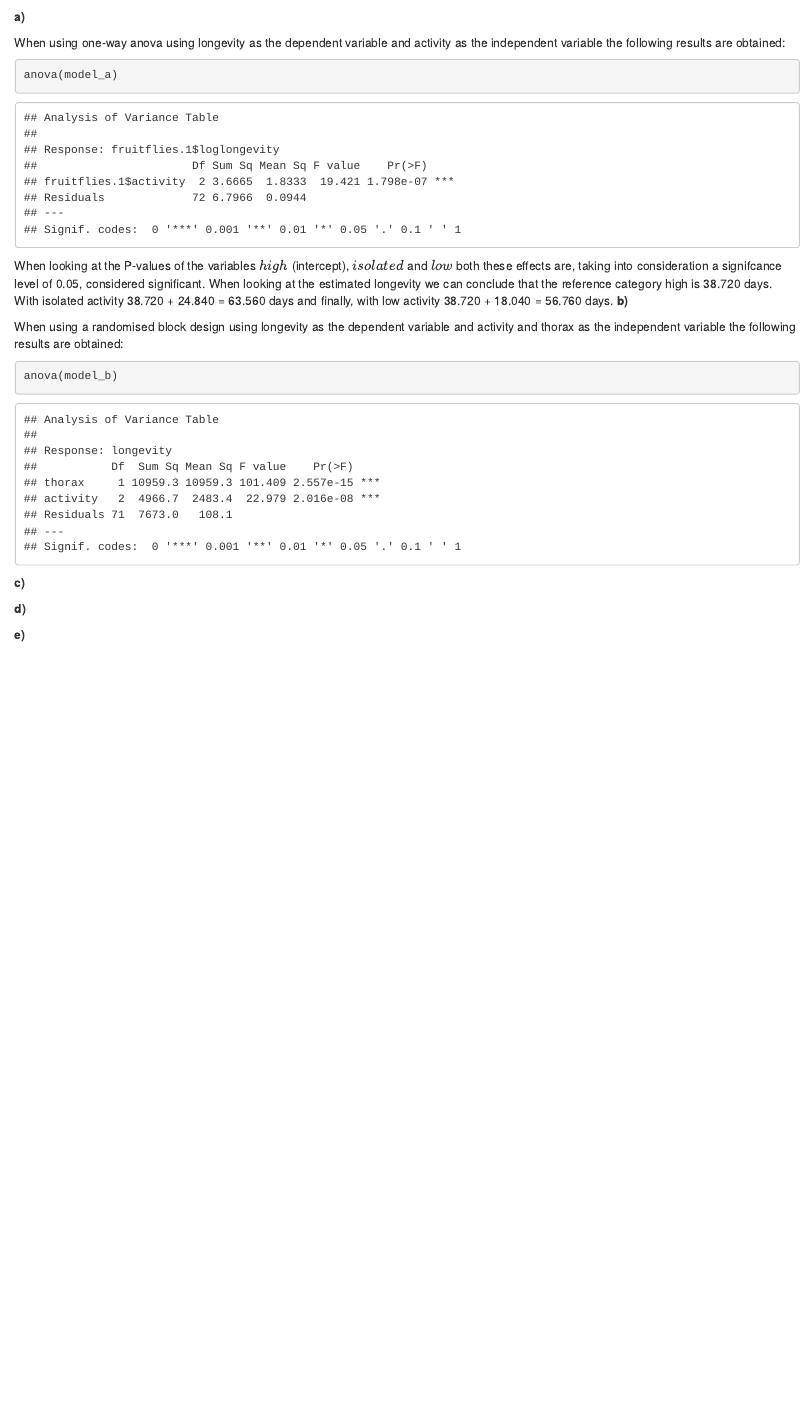
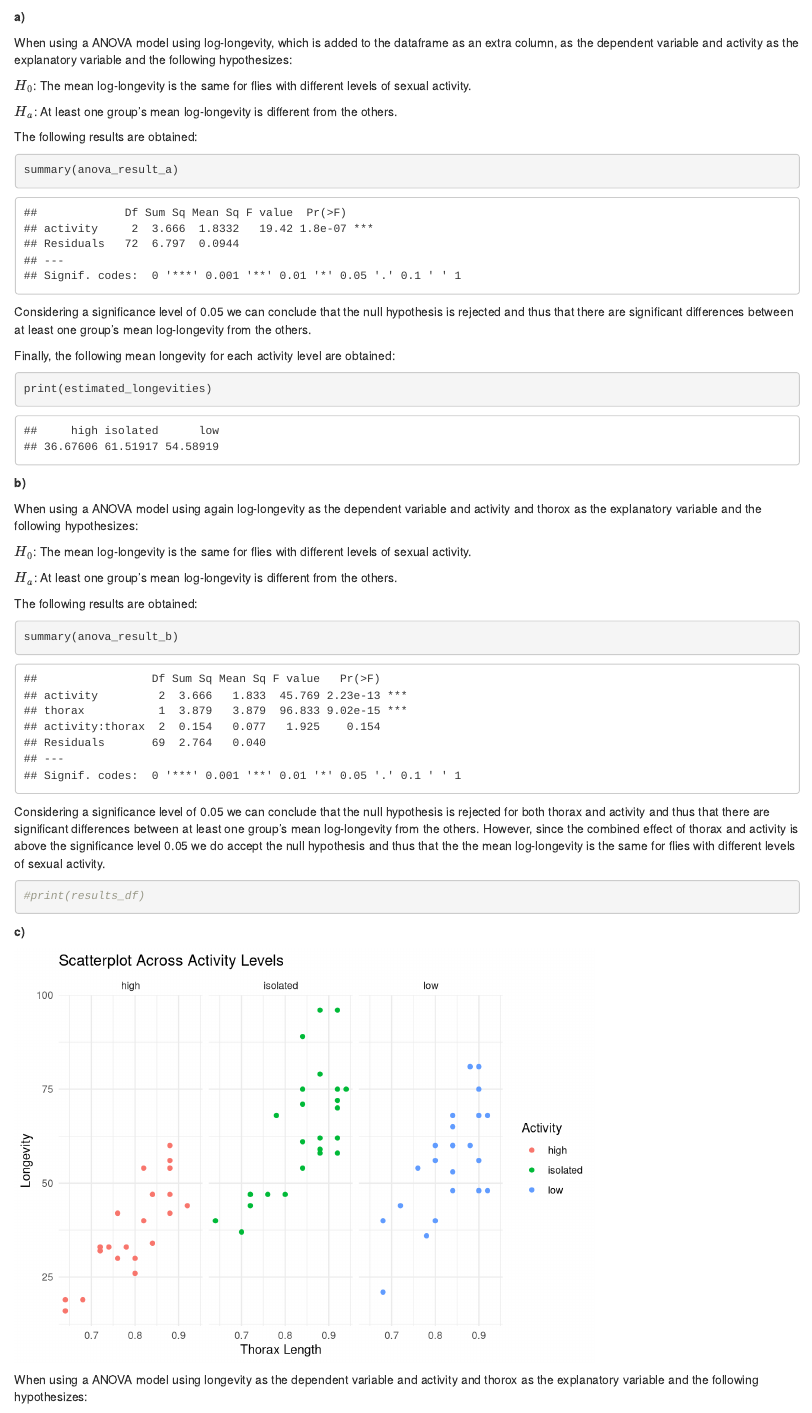
Before and after one commit to JJWRoeloffs/EDDA, an R Markdown document (assignment2/part1.Rmd): the page in a window 1100 px wide, from 60 px down. Rendered offline with R 4.5, knitr and Pandoc, with nearby package versions.

Commit message:
finished a, c, d, e

````diff
--- a/assignment2/part1.Rmd
+++ b/assignment2/part1.Rmd
@@ -19,13 +11,70 @@ model_a <- lm(fruitflies.1$loglongevity ~ fruitflies.1$activity, data = fruitfli
+anova_result_a <- aov(loglongevity ~ activity, data = fruitflies.1)
+
+means_by_activity <- tapply(fruitflies.1$loglongevity, fruitflies.1$activity, mean)
+estimated_longevities <- exp(means_by_activity)
+
 ```
 
-When using one-way anova using longevity as the dependent variable and activity as the independent variable the following results are obtained:
+When using a ANOVA model using log-longevity, which is added to the dataframe as an extra column, as the dependent variable and activity as the explanatory variable and the following hypothesizes:
+
+$H_0$: The mean log-longevity is the same for flies with different levels of sexual activity.
+
+$H_a$: At least one group's mean log-longevity is different from the others.
+
+The following results are obtained:
+
 
 ```{r echo=TRUE}
-anova(model_a)
+summary(anova_result_a)
 ```
 
-When looking at the P-values of the variables $high$ (intercept), $isolated$ and $low$ both these effects are, taking into consideration a signifcance level of 0.05, considered significant. When looking at the estimated longevity we can conclude that the reference category high is 38.720 days. With isolated activity 38.720 + 24.840 = 63.560 days and finally, with low activity 38.720 + 18.040 = 56.760 days.
+Considering a significance level of 0.05 we can conclude that the null hypothesis is rejected and thus that there are significant differences between at least one group's mean log-longevity from the others.
+
+Finally, the following mean longevity for each activity level are obtained:
+```{r echo=TRUE}
+
+print(estimated_longevities)
+```
 **b)**
+```{r include=FALSE, echo=TRUE}
+
+anova_result_b <- aov(loglongevity ~ activity * thorax, data = fruitflies.1)
+
+#means_by_activity <- tapply(fruitflies.1$loglongevity, fruitflies.1$activity, mean)
+#estimated_longevities <- exp(means_by_activity)
+```
+
+When using a ANOVA model using again log-longevity as the dependent variable and activity and thorox as the explanatory variable and the following hypothesizes:
+
+$H_0$: The mean log-longevity is the same for flies with different levels of sexual activity.
+
+$H_a$: At least one group's mean log-longevity is different from the others.
+
+The following results are obtained:
+```{r echo=TRUE}
+summary(anova_result_b)
+```
+Considering a significance level of 0.05 we can conclude that the null hypothesis is rejected for both thorax and activity and thus that there are significant differences between at least one group's mean log-longevity from the others. However, since the combined effect of thorax and activity is above the significance level 0.05 we do accept the null hypothesis and thus that the the mean log-longevity is the same for flies with different levels of sexual activity.
+
+```{r echo=TRUE}
+#print(results_df)
+```
+
+**c)**
 
 
-```{r include=FALSE, echo=TRUE}
+```{r echo=FALSE}
+
+library(ggplot2)
+
+ggplot(fruitflies.1, aes(x = thorax, y = longevity, color = activity)) +
+  geom_point() +
+  labs(title = "Scatterplot Across Activity Levels",
+       x = "Thorax Length",
+       y = "Longevity",
+       color = "Activity") +
+  facet_wrap(~activity) +  # Separate plots for each activity level
+  theme_minimal()
+
+anova_result_b <- aov(longevity ~ activity * thorax, data = fruitflies.1)
+
@@ -37,4 +81,4 @@ model_b <- lm(longevity ~ thorax + activity, data = fruitflies.1)
 ```
 
-When using a randomised block design using longevity as the dependent variable and activity and thorax as the independent variable the following results are obtained:
+When using a ANOVA model using longevity as the dependent variable and activity and thorox as the explanatory variable and the following hypothesizes:
 
@@ -41,4 +90,3 @@ When using a randomised block design using longevity as the dependent variable a
 ```{r echo=TRUE}
-anova(model_b)
+summary(anova_result_b)
 ```
-**c)**
````
Also changed, not shown: assignment2/part1.Rmd (48 more changed lines).
